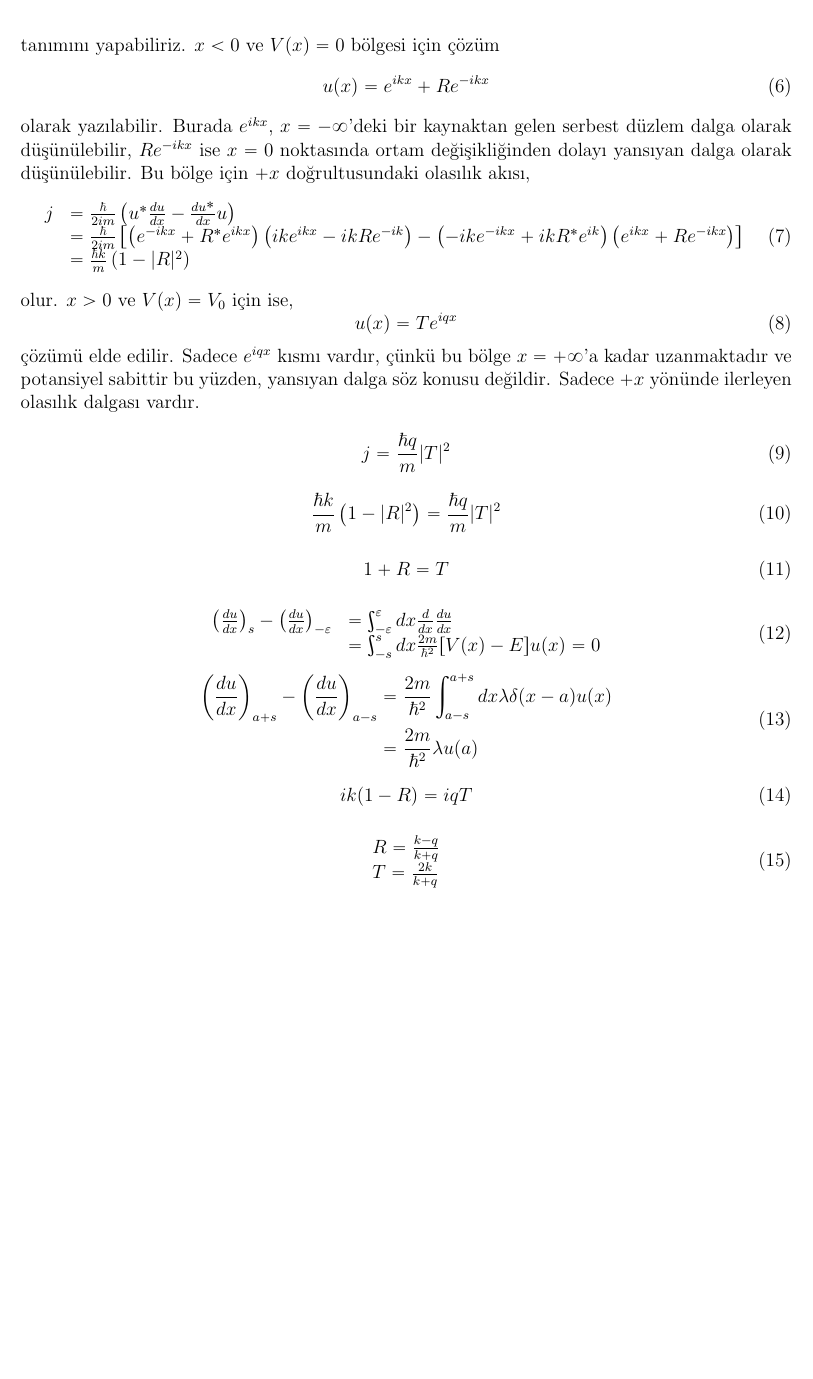
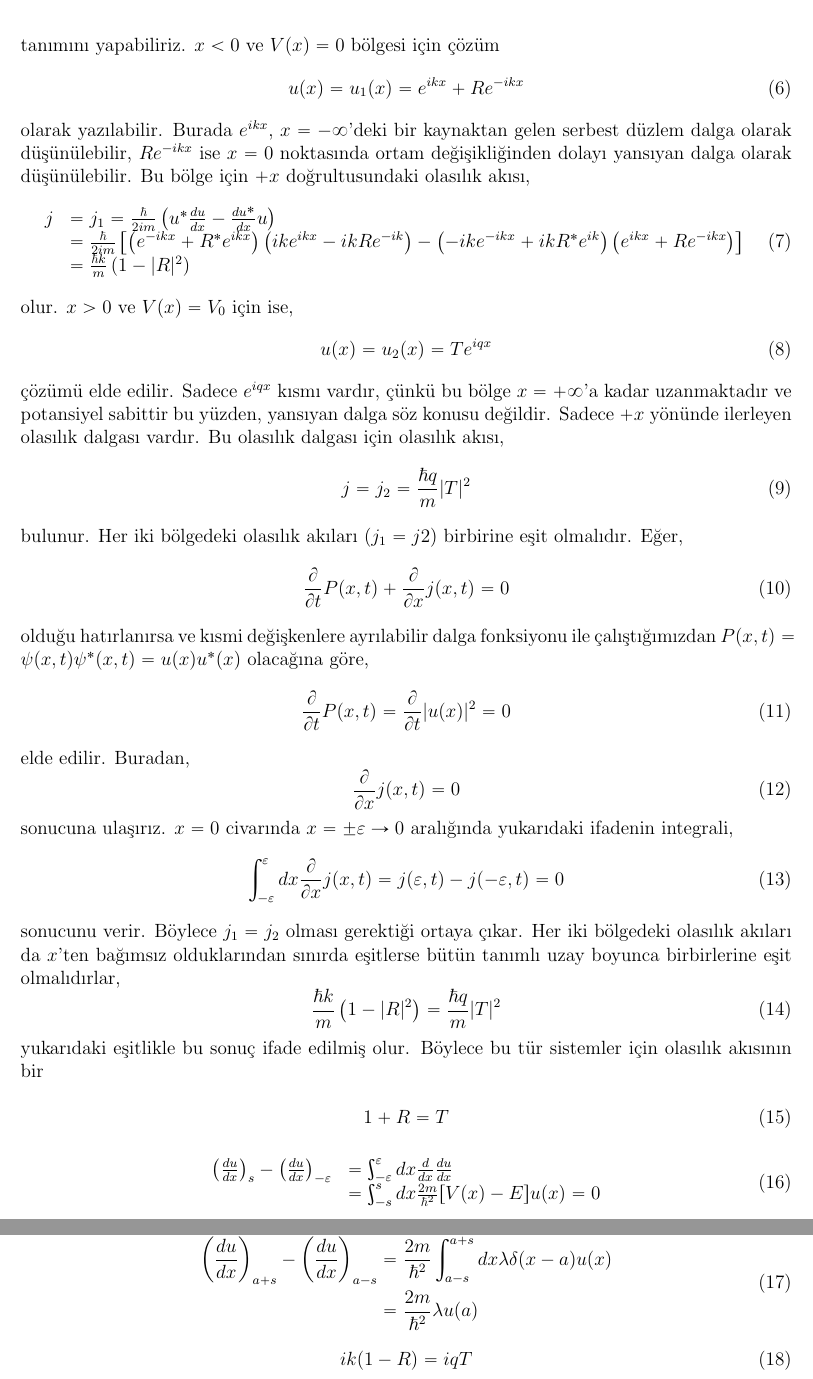
Before and after one commit to mkarakoc/Kuantum_Fizigi, a LaTeX document (dersnotlari/04ncuBolum.tex): part of page 4 of 5 before the commit and two parts of pages 4 and 5 of 6 after it, the two joined at a grey line, cut so that both start at the same text, the shorter picture padded with empty space. Compiled offline with pdfLaTeX.

Commit message:
güncelleme

```diff
--- a/dersnotlari/04ncuBolum.tex
+++ b/dersnotlari/04ncuBolum.tex
@@ -145,14 +145,14 @@ tanımını ve sıfırdan farklı olduğu bölge için
 tanımını yapabiliriz. $x<0$ ve $V(x)=0$ bölgesi için çözüm
 %%
 \begin{equation}
-u ( x ) = e ^ { i k x } + R e ^ { - i k x }
+u ( x ) = u_1 ( x ) = e ^ { i k x } + R e ^ { - i k x }
 \end{equation}
 %%
 olarak yazılabilir. Burada $e ^ { i k x }$, $x=-\infty$'deki bir kaynaktan gelen serbest düzlem dalga olarak düşünülebilir, $R e ^ { -i k x }$ ise $x=0$ noktasında ortam değişikliğinden dolayı yansıyan dalga olarak düşünülebilir. Bu bölge için $+x$ doğrultusundaki olasılık akısı,
 %%
 \begin{equation}
 \begin{array} { r l }
-{ j } & = \frac { \hbar } { 2 i m } \left( u ^ { * } \frac { d u } { d x } - \frac { d u ^ { * } } { d x } u \right) \\
+{ j } &= { j_1 } = \frac { \hbar } { 2 i m } \left( u ^ { * } \frac { d u } { d x } - \frac { d u ^ { * } } { d x } u \right) \\
 & = \frac { \hbar } { 2 i m } \left[ \left( e ^ { - i k x } + R ^ { * } e ^ { i k x } \right) \left( i k e ^ { i k x } - i k R e ^ { - i k } \right) - \left( -i k e ^ { -i k x } + i k R^* e ^ {  i k } \right) \left( e ^ { i k x } + R  e ^ { -i k x } \right)  \right]  \\
 { } & { = \frac { \hbar k } { m } \left( 1 - | R | ^ { 2 } \right) } \end{array}
 \end{equation}
@@ -160,24 +160,46 @@ olarak yazılabilir. Burada $e ^ { i k x }$, $x=-\infty$'deki bir kaynaktan gele
 olur. $x>0$ ve $V(x)=V_0$ için ise,
 %%
 \begin{equation}
-u ( x ) = T e ^ { i q x }
+u ( x ) = u_2 ( x ) = T e ^ { i q x }
 \end{equation}
 %%
-çözümü elde edilir. Sadece $e ^ { i q x }$ kısmı vardır, çünkü bu bölge $x=+\infty$'a kadar uzanmaktadır ve potansiyel sabittir bu yüzden, yansıyan dalga söz konusu değildir. Sadece $+x$ yönünde ilerleyen olasılık dalgası vardır.
-
-
-
-
+çözümü elde edilir. Sadece $e ^ { i q x }$ kısmı vardır, çünkü bu bölge $x=+\infty$'a kadar uzanmaktadır ve potansiyel sabittir bu yüzden, yansıyan dalga söz konusu değildir. Sadece $+x$ yönünde ilerleyen olasılık dalgası vardır. Bu olasılık dalgası için olasılık akısı,
+%%
 \begin{equation}
-j = \frac { \hbar q } { m } | T | ^ { 2 }
+j = j_2 = \frac { \hbar q } { m } | T | ^ { 2 }
 \end{equation}
-
-
-
+%%
+bulunur. Her iki bölgedeki olasılık akıları ($j_1 = j2$) birbirine eşit olmalıdır. Eğer,
+%%
+\begin{equation}
+\frac { \partial } { \partial t } P ( x , t ) + \frac { \partial } { \partial x } j ( x , t ) = 0
+\end{equation}
+%%
+olduğu hatırlanırsa ve kısmi değişkenlere ayrılabilir dalga fonksiyonu ile çalıştığımızdan $P(x, t) = \psi(x,t) \psi^*(x,t) = u(x) u^*(x)$ olacağına göre,
+%%
+\begin{equation}\label{key}
+\frac { \partial } { \partial t } P ( x , t ) = \frac { \partial } { \partial t } |u ( x)|^2 = 0
+\end{equation}
+%%
+elde edilir. Buradan,
+%%
+\begin{equation}
+\frac { \partial } { \partial x } j ( x , t ) = 0
+\end{equation}
+%%
+sonucuna ulaşırız. $x=0$ civarında $x=\pm\varepsilon \rightarrow 0$ aralığında yukarıdaki ifadenin integrali,
+%%
+\begin{equation}
+\int^{\varepsilon}_{-\varepsilon} dx \frac { \partial } { \partial x } j ( x , t ) = j (\varepsilon  , t ) - j ( -\varepsilon , t ) = 0
+\end{equation}
+%%
+sonucunu verir. Böylece $j_1 = j_2$ olması gerektiği ortaya çıkar. Her iki bölgedeki olasılık akıları da $x$'ten bağımsız olduklarından sınırda eşitlerse bütün tanımlı uzay boyunca birbirlerine eşit olmalıdırlar,
+%%
 \begin{equation}
 \frac { \hbar k } { m } \left( 1 - | R | ^ { 2 } \right) = \frac { \hbar q } { m } | T | ^ { 2 }
 \end{equation}
-
+%%
+yukarıdaki eşitlikle bu sonuç ifade edilmiş olur. Böylece bu tür sistemler için olasılık akısının bir
 
 
 \begin{equation}
```
Also changed, not shown: dersnotlari/04ncuBolum.pdf, dersnotlari/figurler/Basamak_Potansiyeli.png.
